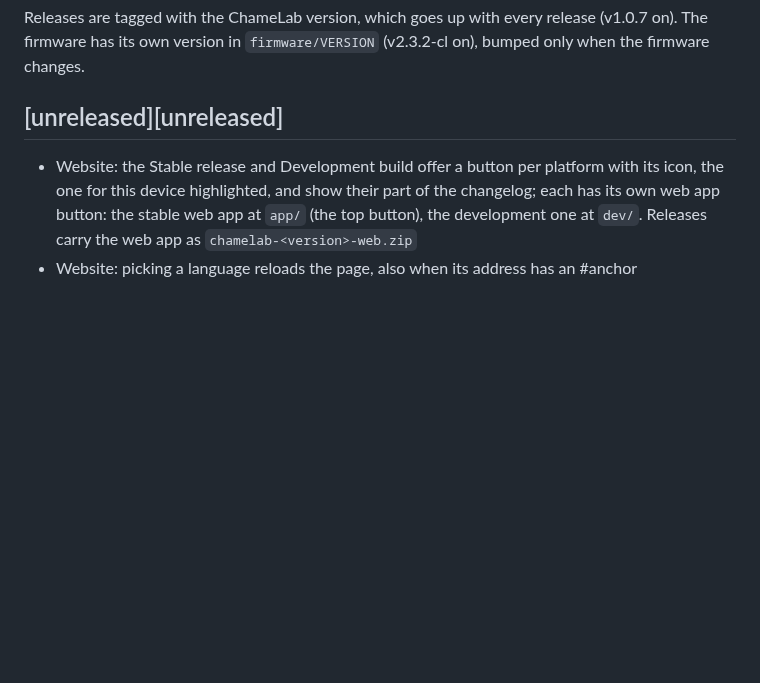
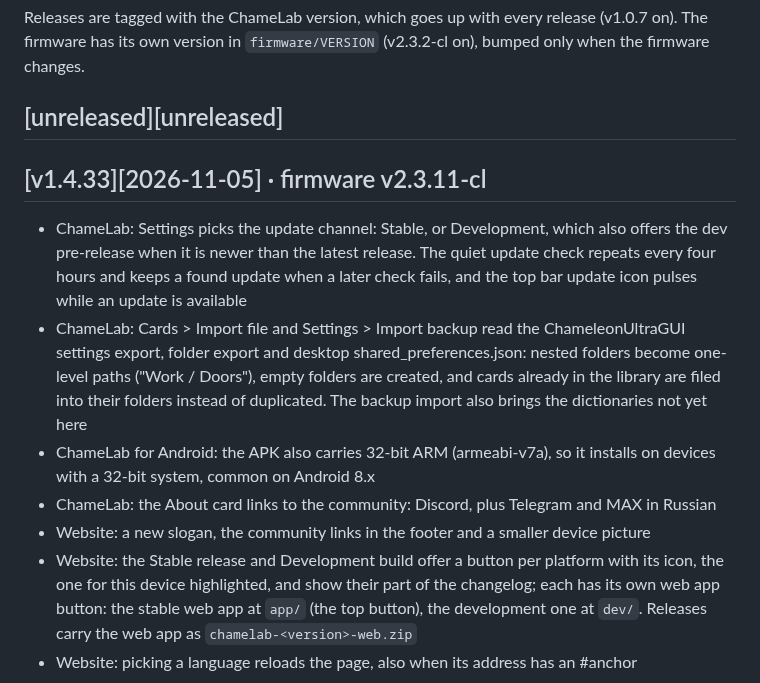
Before and after one commit to m0n5ter/ChameLab, a Markdown page: CHANGELOG.md, the part around the change. GitHub-like rendering; blank space fills up the shorter version.

Commit message:
Release v1.4.33: update channels, ChameleonUltraGUI library import, stable and dev web apps

```diff
--- a/CHANGELOG.md
+++ b/CHANGELOG.md
@@ -6,6 +6,13 @@ Releases are tagged with the ChameLab version, which goes up with every release
 The firmware has its own version in `firmware/VERSION` (v2.3.2-cl on), bumped only when the firmware changes.
 
 ## [unreleased][unreleased]
+
+## [v1.4.33][2026-11-05] · firmware v2.3.11-cl
+ - ChameLab: Settings picks the update channel: Stable, or Development, which also offers the dev pre-release when it is newer than the latest release. The quiet update check repeats every four hours and keeps a found update when a later check fails, and the top bar update icon pulses while an update is available
+ - ChameLab: Cards > Import file and Settings > Import backup read the ChameleonUltraGUI settings export, folder export and desktop shared_preferences.json: nested folders become one-level paths ("Work / Doors"), empty folders are created, and cards already in the library are filed into their folders instead of duplicated. The backup import also brings the dictionaries not yet here
+ - ChameLab for Android: the APK also carries 32-bit ARM (armeabi-v7a), so it installs on devices with a 32-bit system, common on Android 8.x
+ - ChameLab: the About card links to the community: Discord, plus Telegram and MAX in Russian
+ - Website: a new slogan, the community links in the footer and a smaller device picture
  - Website: the Stable release and Development build offer a button per platform with its icon, the one for this device highlighted, and show their part of the changelog; each has its own web app button: the stable web app at `app/` (the top button), the development one at `dev/`. Releases carry the web app as `chamelab-<version>-web.zip`
  - Website: picking a language reloads the page, also when its address has an #anchor
 
```
